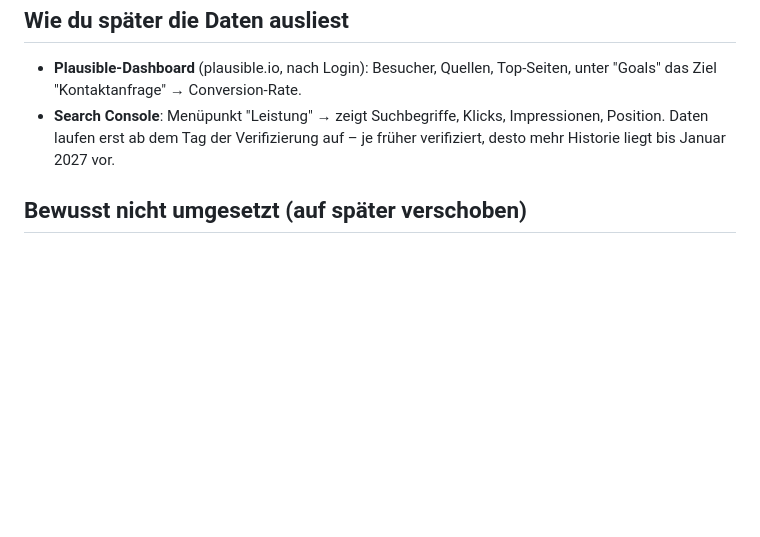
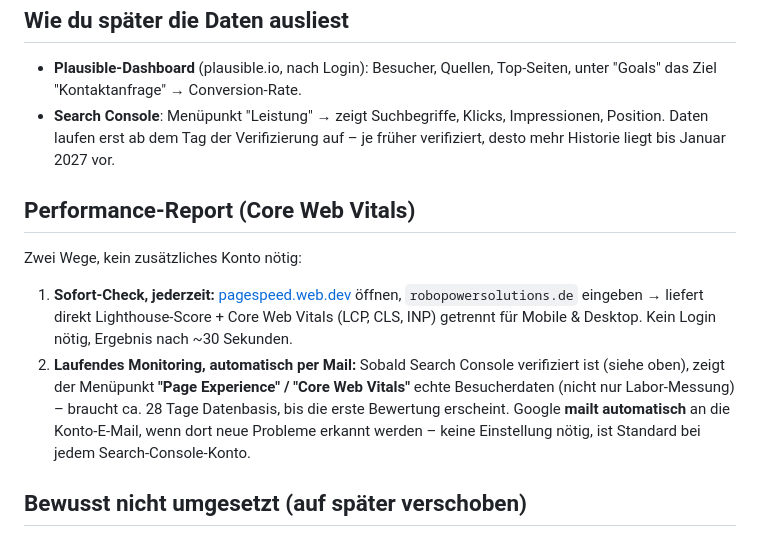
Before and after one commit to Jan91x/robopower-solutions-website, a Markdown page: ANALYTICS_SETUP.md, the part around the change. Rendered like a GitHub page; blank space fills up the shorter version.

Commit message:
Document how to check Core Web Vitals performance reports
Adds PageSpeed Insights (instant check) and Search Console Core Web
Vitals (ongoing, auto-emailed) to the analytics setup guide.

Co-Authored-By: Claude Sonnet 5 <noreply@anthropic.com>

```diff
--- a/ANALYTICS_SETUP.md
+++ b/ANALYTICS_SETUP.md
@@ -40,6 +40,13 @@ Umgesetzt: Plausible Analytics (Web-Statistiken) + Vorbereitung Google Search Co
 - **Plausible-Dashboard** (plausible.io, nach Login): Besucher, Quellen, Top-Seiten, unter "Goals" das Ziel "Kontaktanfrage" → Conversion-Rate.
 - **Search Console**: Menüpunkt "Leistung" → zeigt Suchbegriffe, Klicks, Impressionen, Position. Daten laufen erst ab dem Tag der Verifizierung auf – je früher verifiziert, desto mehr Historie liegt bis Januar 2027 vor.
 
+## Performance-Report (Core Web Vitals)
+
+Zwei Wege, kein zusätzliches Konto nötig:
+
+1. **Sofort-Check, jederzeit:** [pagespeed.web.dev](https://pagespeed.web.dev) öffnen, `robopowersolutions.de` eingeben → liefert direkt Lighthouse-Score + Core Web Vitals (LCP, CLS, INP) getrennt für Mobile & Desktop. Kein Login nötig, Ergebnis nach ~30 Sekunden.
+2. **Laufendes Monitoring, automatisch per Mail:** Sobald Search Console verifiziert ist (siehe oben), zeigt der Menüpunkt **"Page Experience" / "Core Web Vitals"** echte Besucherdaten (nicht nur Labor-Messung) – braucht ca. 28 Tage Datenbasis, bis die erste Bewertung erscheint. Google **mailt automatisch** an die Konto-E-Mail, wenn dort neue Probleme erkannt werden – keine Einstellung nötig, ist Standard bei jedem Search-Console-Konto.
+
 ## Bewusst nicht umgesetzt (auf später verschoben)
 
 - **Consent-Banner**: nicht nötig, da Plausible cookielos/anonym arbeitet. Falls ihr später doch ein Tool mit Cookies einsetzt (z. B. Besucher-Firmenerkennung), muss das nachgezogen werden.
```
